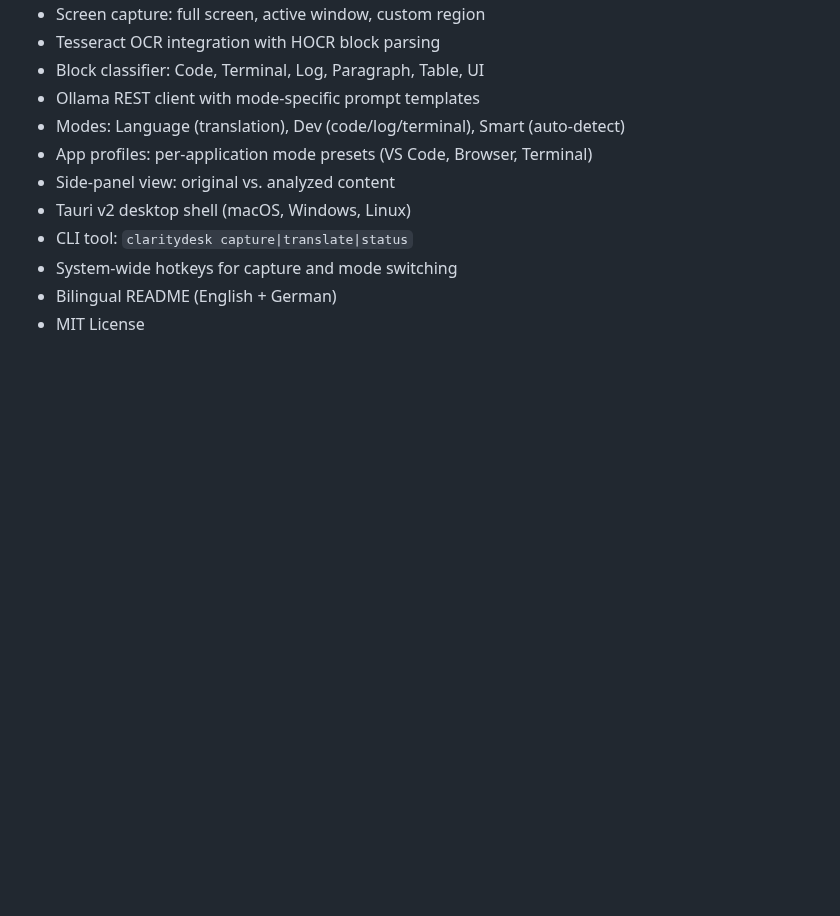
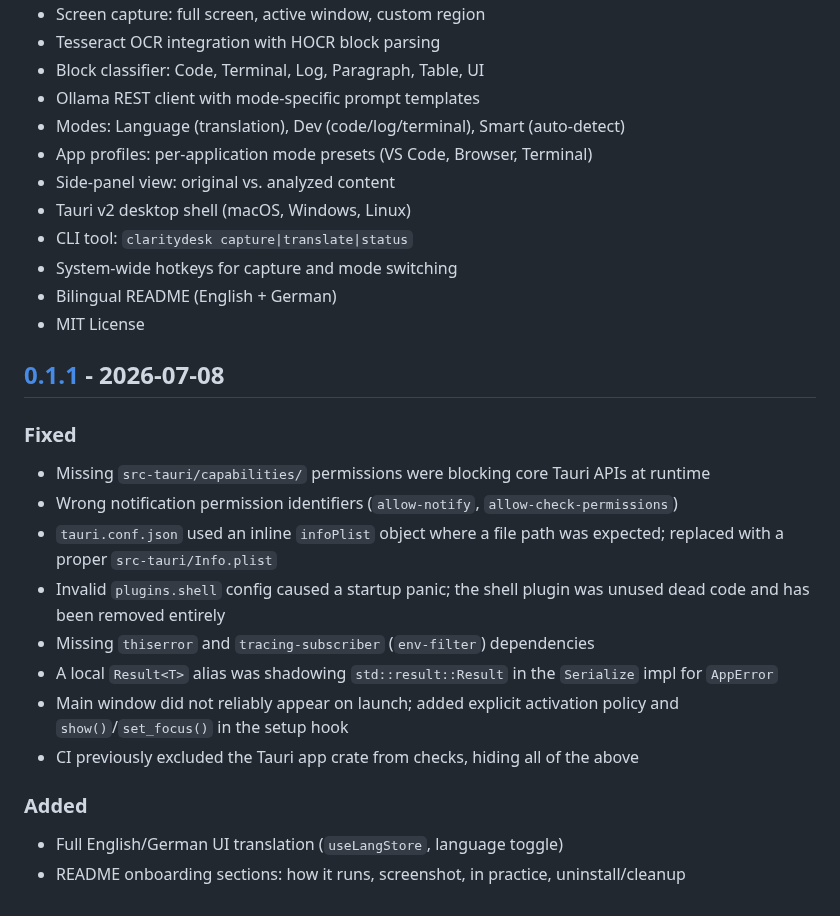
Before and after one commit to 9t29zhmwdh-coder/ClarityDesk, a Markdown page: CHANGELOG.md, the part around one of its changes. GitHub-like rendering; blank space fills up the shorter version.

```diff
--- a/CHANGELOG.md
+++ b/CHANGELOG.md
@@ -20,4 +20,23 @@ All notable changes to ClarityDesk are documented here.
 - Bilingual README (English + German)
 - MIT License
 
+## [0.1.1] - 2026-07-08
+
+### Fixed
+
+- Missing `src-tauri/capabilities/` permissions were blocking core Tauri APIs at runtime
+- Wrong notification permission identifiers (`allow-notify`, `allow-check-permissions`)
+- `tauri.conf.json` used an inline `infoPlist` object where a file path was expected; replaced with a proper `src-tauri/Info.plist`
+- Invalid `plugins.shell` config caused a startup panic; the shell plugin was unused dead code and has been removed entirely
+- Missing `thiserror` and `tracing-subscriber` (`env-filter`) dependencies
+- A local `Result<T>` alias was shadowing `std::result::Result` in the `Serialize` impl for `AppError`
+- Main window did not reliably appear on launch; added explicit activation policy and `show()`/`set_focus()` in the setup hook
+- CI previously excluded the Tauri app crate from checks, hiding all of the above
+
+### Added
+
+- Full English/German UI translation (`useLangStore`, language toggle)
+- README onboarding sections: how it runs, screenshot, in practice, uninstall/cleanup
+
+[0.1.1]: https://github.com/9t29zhmwdh-coder/ClarityDesk/releases/tag/v0.1.1
 [0.1.0]: https://github.com/9t29zhmwdh-coder/ClarityDesk/releases/tag/v0.1.0
```
Also changed, not shown: other parts of CHANGELOG.md (+2 -2 lines), README.de.md (+17 -0 lines), README.md (+17 -0 lines), docs/screenshot.de.png (added), docs/screenshot.png (added), 3 other files.
